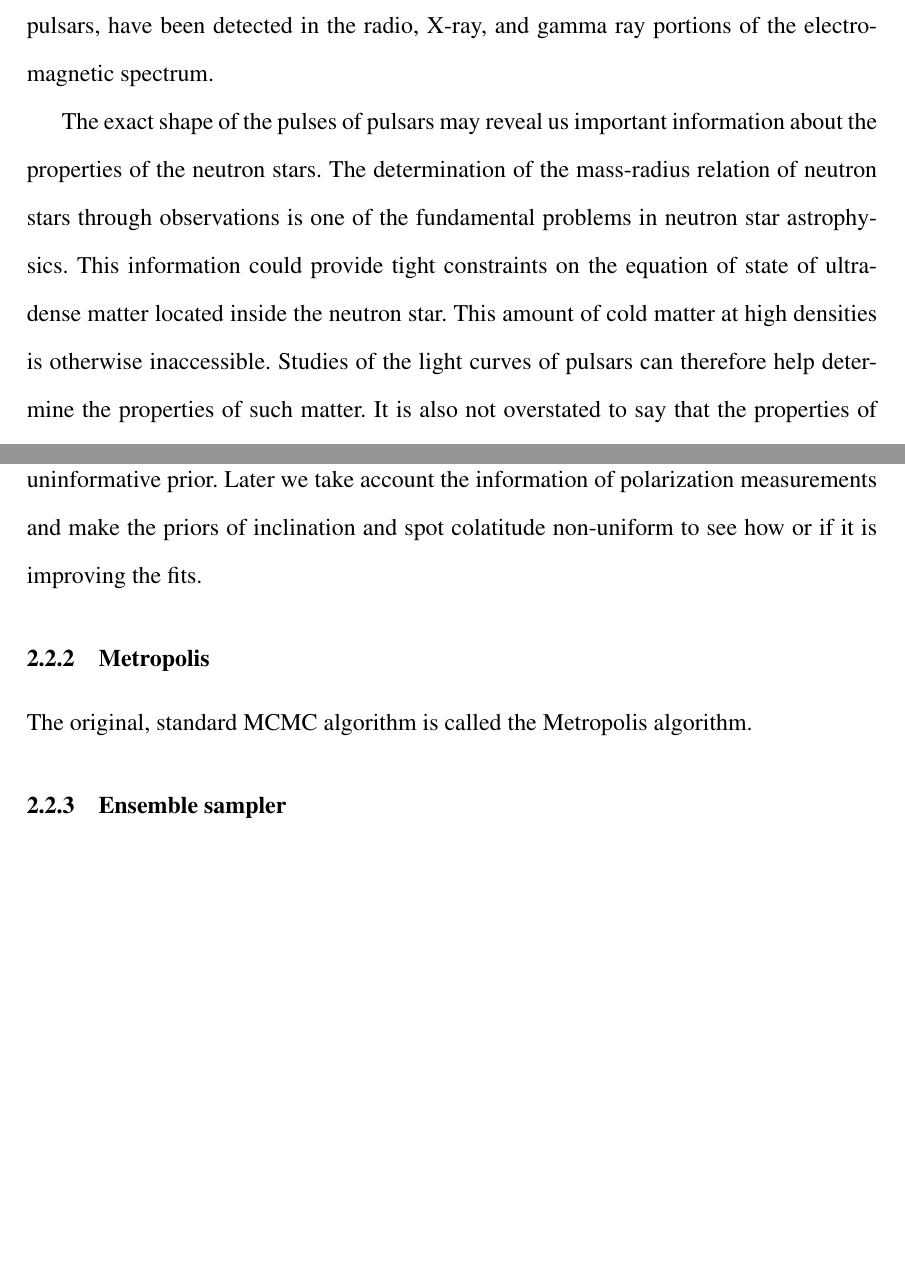
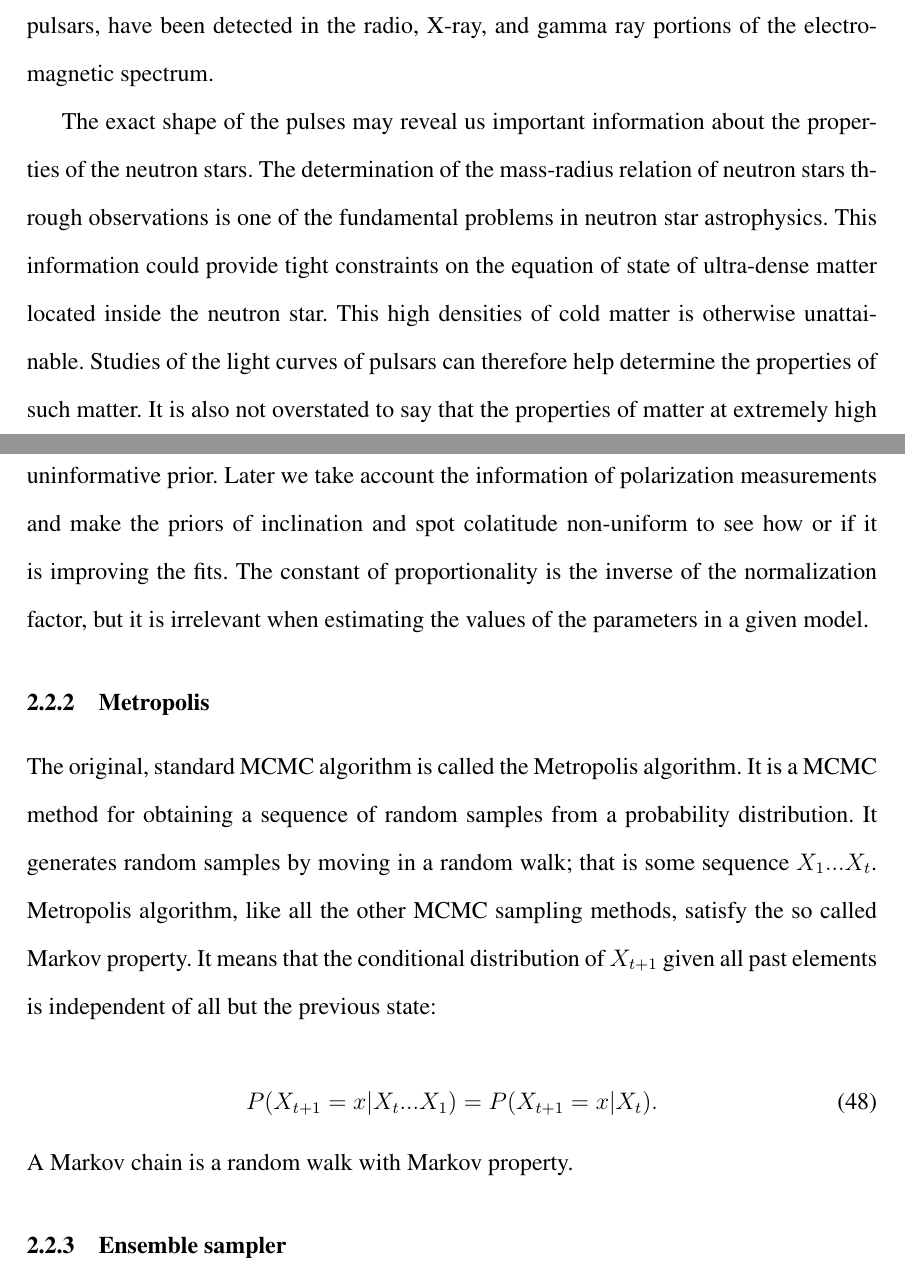
Before and after one commit to thjsal/Thesis, a LaTeX thesis (mythesis.tex): two parts of pages 5 and 19 of 20 before the commit and two parts of pages 5 and 19 of 21 after it, joined at a grey line, cut so that both start at the same text, the shorter picture padded with empty space. Compiled offline with pdfLaTeX.

Commit message:
More Bayesian

```diff
--- a/mythesis.tex
+++ b/mythesis.tex
@@ -153,7 +153,7 @@
 
 Rapidly rotating neutron stars, called pulsars, are the lighthouses of the universe. Pulses can be observed when an electromagnetic beam from the neutron star is emitted towards the Earth.  This emission is thought be created when matter is accreted to a hot spot on a magnetic pole at the surface of the pulsar. These pulses or light curves can be detected in many wavelengths. For example the most rapidly rotating pulsars, called millisecond pulsars, have been detected in the radio, X-ray, and gamma ray portions of the electromagnetic spectrum.
 
-The exact shape of the pulses of pulsars may reveal us important information about the properties of the neutron stars. The determination of the mass-radius relation of neutron stars through observations is one of the fundamental problems in neutron star astrophysics. This information could provide tight constraints on the equation of state of ultra-dense matter located inside the neutron star. This amount of cold matter at high densities is otherwise inaccessible. Studies of the light curves of pulsars can therefore help determine the properties of such matter. It is also not overstated to say that the properties of matter at extremely high densities are also among the most important questions in physics and astronomy.
+The exact shape of the pulses may reveal us important information about the properties of the neutron stars. The determination of the mass-radius relation of neutron stars through observations is one of the fundamental problems in neutron star astrophysics. This information could provide tight constraints on the equation of state of ultra-dense matter located inside the neutron star. This high densities of cold matter is otherwise unattainable. Studies of the light curves of pulsars can therefore help determine the properties of such matter. It is also not overstated to say that the properties of matter at extremely high densities are also among the most important questions in physics and astronomy.
 
 
 One way to constrain masses and radii is to use X-ray burst observations of neutron stars. Models of burst oscillations waveforms (pulses during the burst) can be fit to observations of these waveforms. The mass and radius of neutron star have an effect to the waveform because of the influence e.g. on the light bending due to general relativity. However many other parameters have also an impact on the light curves making it challenging to get tight constraints to radius and mass. Markov chain Monte Carlo sampling and high-performance computing are necessities when trying to find correct values for these parameters.
@@ -772,12 +774,18 @@ We are interested in the probability distributions of the parameters $\textbf{y}
 p(\textbf{y}|D) \propto p(D|\textbf{y})p(\textbf{y}).
 \ee
 
-In the previous equation $p(D|\textbf{y})$ is the likelihood or the probability distribution of the data given the parameters. The next factor $p(\textbf{y})$ is the prior probability distribution of the parameter values. As a first approximation we use uniform prior, which is the most uninformative prior. Later we take account the information of polarization measurements and make the priors of inclination and spot colatitude non-uniform to see how or if it is improving the fits.
+In the previous equation $p(D|\textbf{y})$ is the likelihood or the probability distribution of the data given the parameters. The next factor $p(\textbf{y})$ is the prior probability distribution of the parameter values. As a first approximation we use uniform prior, which is the most uninformative prior. Later we take account the information of polarization measurements and make the priors of inclination and spot colatitude non-uniform to see how or if it is improving the fits. The constant of proportionality is the inverse of the normalization factor, but it is irrelevant when estimating the values of the parameters in a given model.
 
 
 \subsubsection{Metropolis}
 
-The original, standard MCMC algorithm is called the Metropolis algorithm.
+The original, standard MCMC algorithm is called the Metropolis algorithm. It is a MCMC method for obtaining a sequence of random samples from a probability distribution. It generates random samples by moving in a random walk; that is some sequence $X_{1}...X_{t}$. Metropolis algorithm, like all the other MCMC sampling methods, satisfy the so called Markov property. It means that the conditional distribution of $X_{t+1}$ given all past elements is independent of all but the previous state:
+
+ \be \label{eq:markov_prop}
+P(X_{t+1} = x|X_{t}. . . X_{1}) = P(X_{t+1} = x|X_{t}).
+\ee
+A Markov chain is a random walk with Markov property.
+
 
 \subsubsection{Ensemble sampler}
 
```
Also changed, not shown: mythesis.tex (4 more changed lines).
